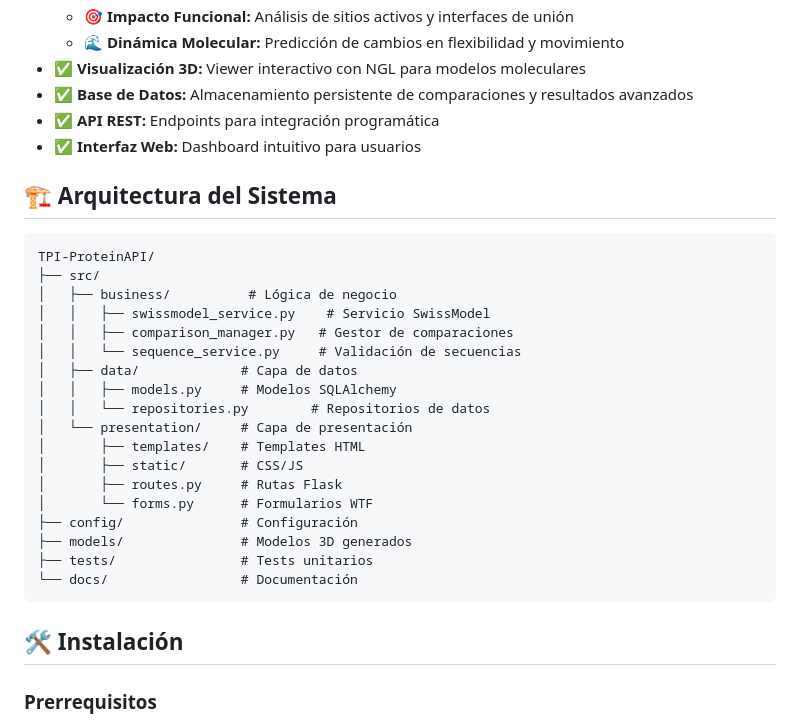
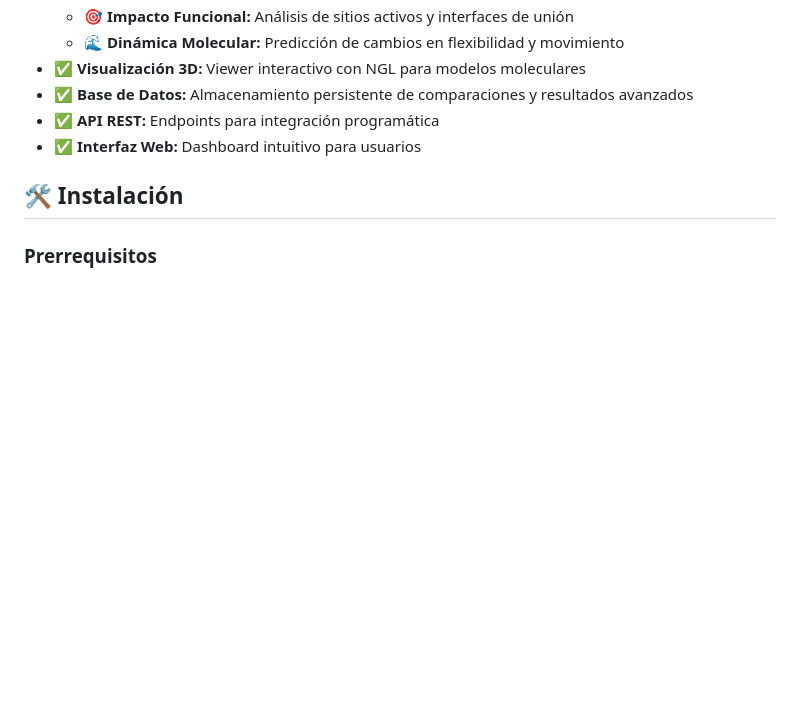
Before and after one commit to OctavioBerlanda/TPI-ProteinAPI, a Markdown page: README.md, the part around the change. GitHub-like rendering; blank space fills up the shorter version.

Commit message:
Remove architecture details from README
Removed system architecture section from README.

````diff
--- a/README.md
+++ b/README.md
@@ -17,29 +17,6 @@ Un sistema web completo para analizar mutaciones en proteínas y comparar sus es
 - ✅ **Base de Datos:** Almacenamiento persistente de comparaciones y resultados avanzados
 - ✅ **API REST:** Endpoints para integración programática
 - ✅ **Interfaz Web:** Dashboard intuitivo para usuarios
-
-## 🏗️ Arquitectura del Sistema
-
-```
-TPI-ProteinAPI/
-├── src/
-│   ├── business/          # Lógica de negocio
-│   │   ├── swissmodel_service.py    # Servicio SwissModel
-│   │   ├── comparison_manager.py   # Gestor de comparaciones
-│   │   └── sequence_service.py     # Validación de secuencias
-│   ├── data/             # Capa de datos
-│   │   ├── models.py     # Modelos SQLAlchemy
-│   │   └── repositories.py        # Repositorios de datos
-│   └── presentation/     # Capa de presentación
-│       ├── templates/    # Templates HTML
-│       ├── static/       # CSS/JS
-│       ├── routes.py     # Rutas Flask
-│       └── forms.py      # Formularios WTF
-├── config/               # Configuración
-├── models/               # Modelos 3D generados
-├── tests/                # Tests unitarios
-└── docs/                 # Documentación
-```
 
 ## 🛠️ Instalación
 
````
